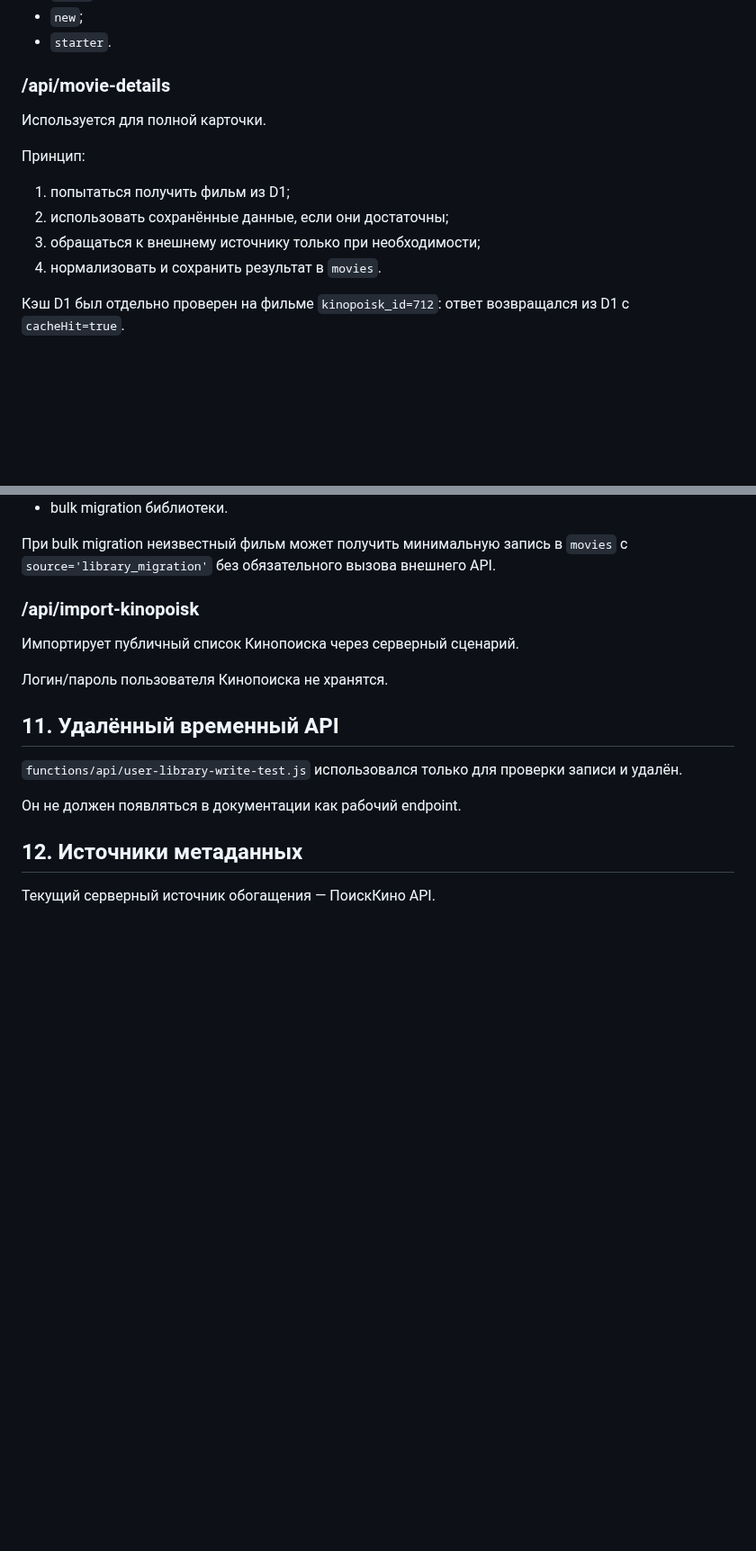
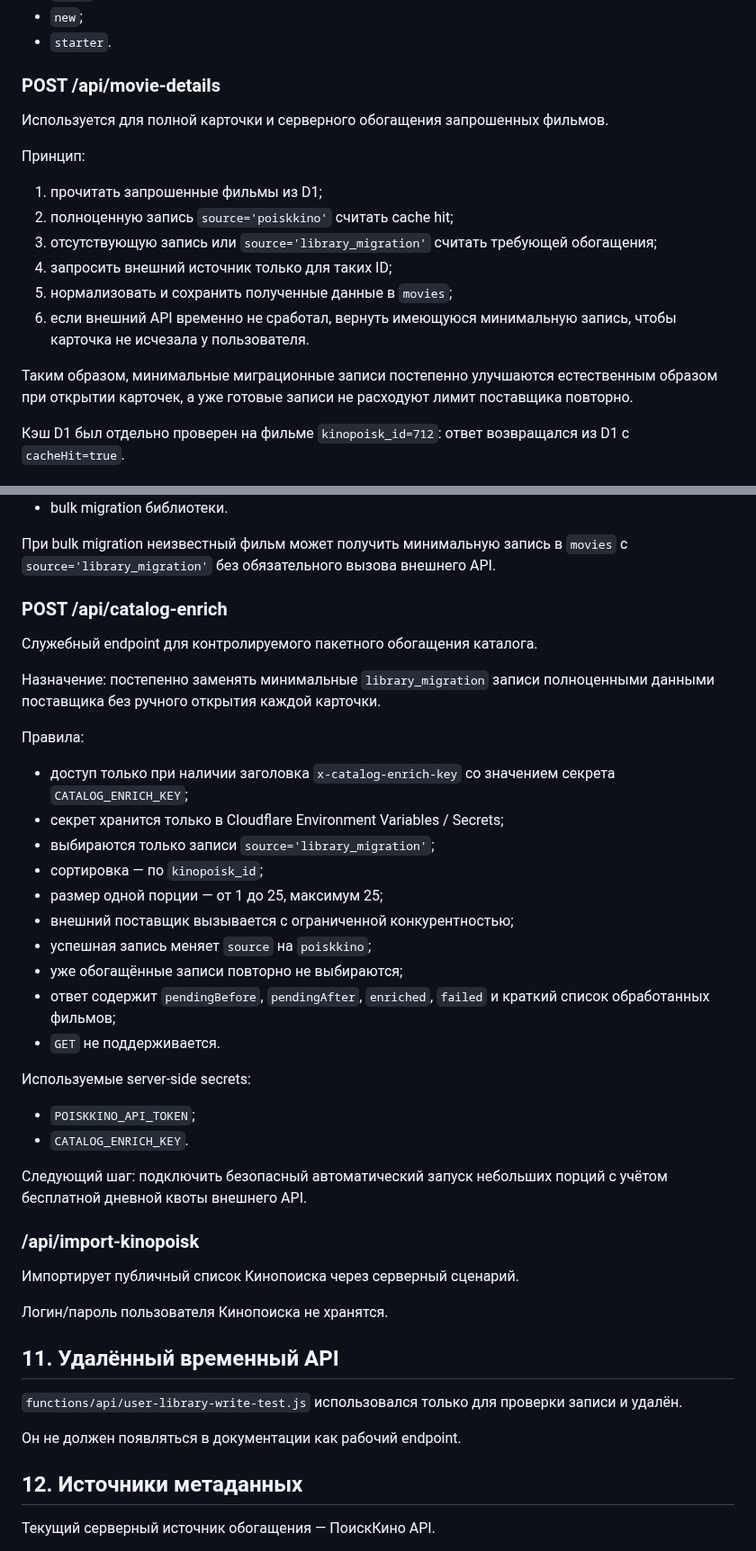
Before and after one commit to plavnikus/what-to-watch, a Markdown page: API_AND_DATA.md, 2 parts joined by grey strips. Shown at 90% size. Drawn GitHub-style; blank space fills up the shorter version.

Commit message:
Document protected catalog enrichment API

```diff
--- a/API_AND_DATA.md
+++ b/API_AND_DATA.md
@@ -230,16 +230,20 @@ GET /api/catalog-search?preset=starter
 - `new`;
 - `starter`.
 
-### /api/movie-details
+### POST /api/movie-details
 
-Используется для полной карточки.
+Используется для полной карточки и серверного обогащения запрошенных фильмов.
 
 Принцип:
 
-1. попытаться получить фильм из D1;
-2. использовать сохранённые данные, если они достаточны;
-3. обращаться к внешнему источнику только при необходимости;
-4. нормализовать и сохранить результат в `movies`.
+1. прочитать запрошенные фильмы из D1;
+2. полноценную запись `source='poiskkino'` считать cache hit;
+3. отсутствующую запись или `source='library_migration'` считать требующей обогащения;
+4. запросить внешний источник только для таких ID;
+5. нормализовать и сохранить полученные данные в `movies`;
+6. если внешний API временно не сработал, вернуть имеющуюся минимальную запись, чтобы карточка не исчезала у пользователя.
+
+Таким образом, минимальные миграционные записи постепенно улучшаются естественным образом при открытии карточек, а уже готовые записи не расходуют лимит поставщика повторно.
 
 Кэш D1 был отдельно проверен на фильме `kinopoisk_id=712`: ответ возвращался из D1 с `cacheHit=true`.
 
@@ -257,6 +261,32 @@ GET /api/catalog-search?preset=starter
 - bulk migration библиотеки.
 
 При bulk migration неизвестный фильм может получить минимальную запись в `movies` с `source='library_migration'` без обязательного вызова внешнего API.
+
+### POST /api/catalog-enrich
+
+Служебный endpoint для контролируемого пакетного обогащения каталога.
+
+Назначение: постепенно заменять минимальные `library_migration` записи полноценными данными поставщика без ручного открытия каждой карточки.
+
+Правила:
+
+- доступ только при наличии заголовка `x-catalog-enrich-key` со значением секрета `CATALOG_ENRICH_KEY`;
+- секрет хранится только в Cloudflare Environment Variables / Secrets;
+- выбираются только записи `source='library_migration'`;
+- сортировка — по `kinopoisk_id`;
+- размер одной порции — от 1 до 25, максимум 25;
+- внешний поставщик вызывается с ограниченной конкурентностью;
+- успешная запись меняет `source` на `poiskkino`;
+- уже обогащённые записи повторно не выбираются;
+- ответ содержит `pendingBefore`, `pendingAfter`, `enriched`, `failed` и краткий список обработанных фильмов;
+- `GET` не поддерживается.
+
+Используемые server-side secrets:
+
+- `POISKKINO_API_TOKEN`;
+- `CATALOG_ENRICH_KEY`.
+
+Следующий шаг: подключить безопасный автоматический запуск небольших порций с учётом бесплатной дневной квоты внешнего API.
 
 ### /api/import-kinopoisk
 
```
Also changed, not shown: other parts of API_AND_DATA.md (+6 -1 lines).
